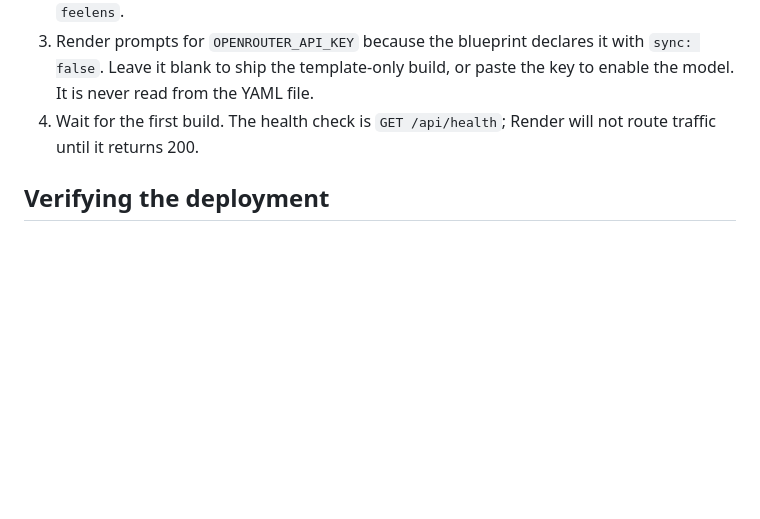
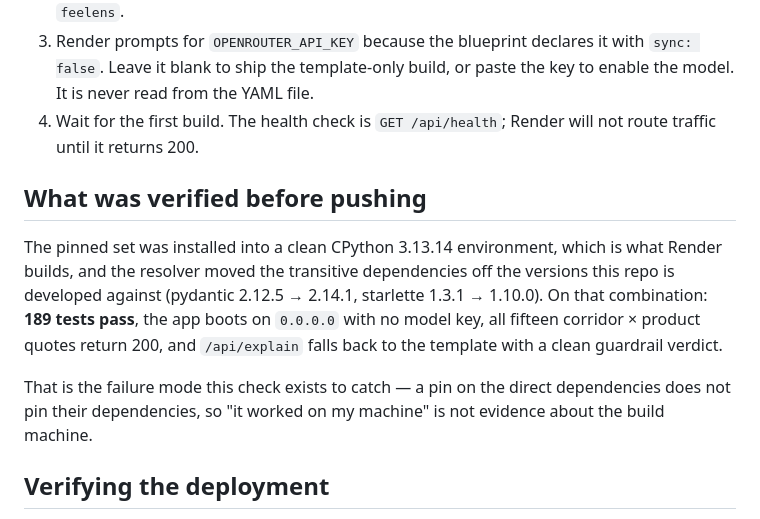
Before and after one commit to oladipsinigami/feelens, a Markdown page: DEPLOY.md, the part around the change. GitHub-like rendering; blank space fills up the shorter version.

Commit message:
Record the 3.13 build check in the deploy notes
Installed the pinned set into a clean CPython 3.13.14 environment and ran it:
the resolver moved pydantic to 2.14.1 and starlette to 1.10.0, and 189 tests
still pass, the app boots on 0.0.0.0 with no key, all fifteen quotes return 200,
and explain falls back to the template. A pin on direct dependencies is not a
pin on theirs, so this is evidence rather than an assumption.

```diff
--- a/DEPLOY.md
+++ b/DEPLOY.md
@@ -28,6 +28,19 @@ PayPal API. Adding them to the host would be a secret with nothing consuming it.
    the key to enable the model. It is never read from the YAML file.
 4. Wait for the first build. The health check is `GET /api/health`; Render will
    not route traffic until it returns 200.
+
+## What was verified before pushing
+
+The pinned set was installed into a clean CPython 3.13.14 environment, which is
+what Render builds, and the resolver moved the transitive dependencies off the
+versions this repo is developed against (pydantic 2.12.5 → 2.14.1, starlette
+1.3.1 → 1.10.0). On that combination: **189 tests pass**, the app boots on
+`0.0.0.0` with no model key, all fifteen corridor × product quotes return 200,
+and `/api/explain` falls back to the template with a clean guardrail verdict.
+
+That is the failure mode this check exists to catch — a pin on the direct
+dependencies does not pin their dependencies, so "it worked on my machine" is
+not evidence about the build machine.
 
 ## Verifying the deployment
 
```
